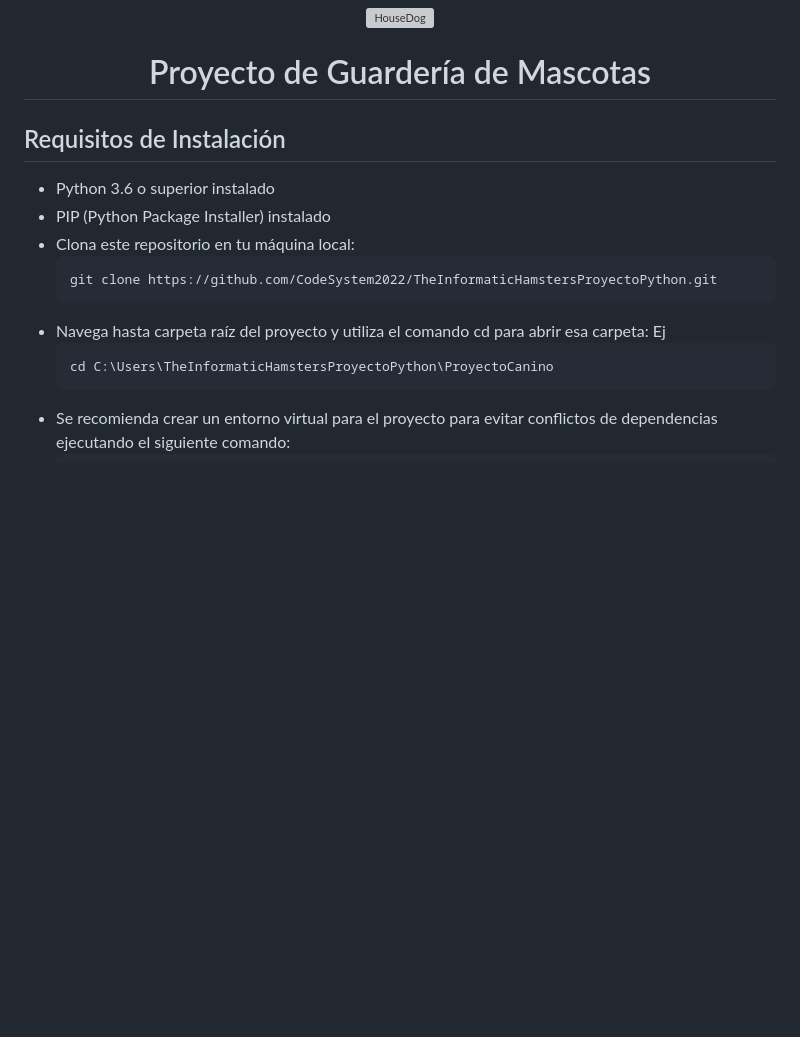
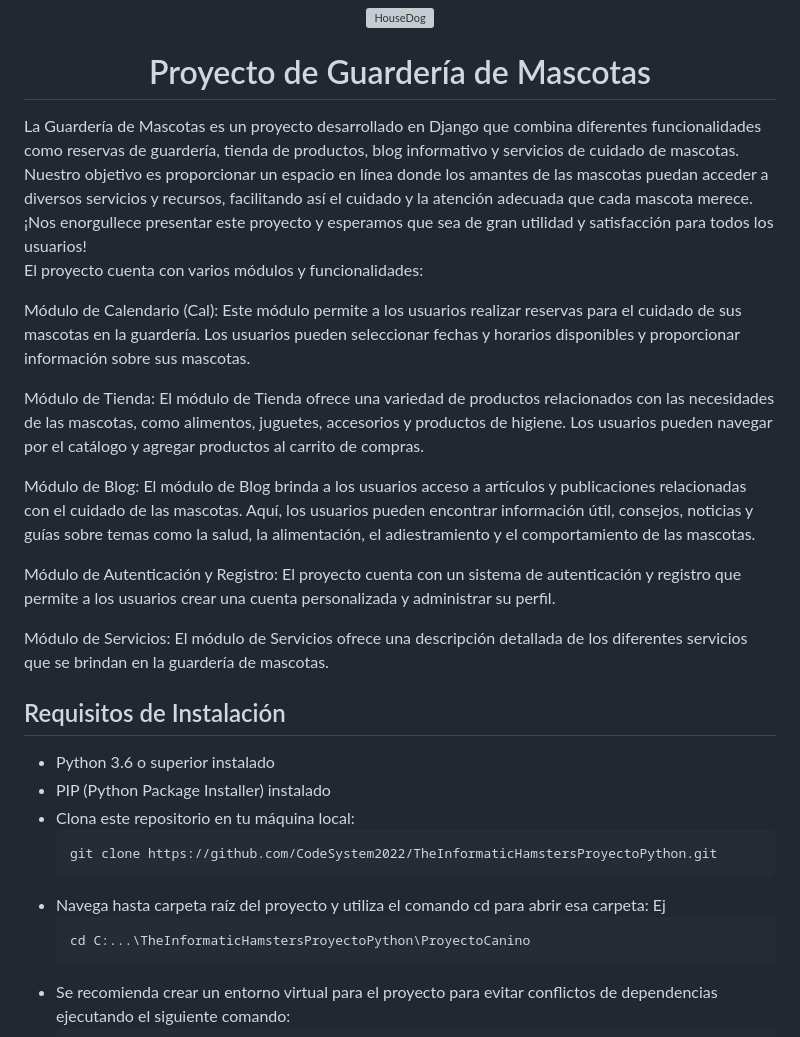
Before and after one commit to CodeSystem2022/TheInformaticHamstersProyectoPython, a Markdown page: README.md, the part around the change. GitHub-like rendering; blank space fills up the shorter version; grey boxes are pictures that could not be loaded.

```diff
--- a/README.md
+++ b/README.md
@@ -2,6 +2,20 @@
   <img src="https://i.pinimg.com/564x/91/aa/7a/91aa7a7a03e62ae64a47a9e5f3f0d84f.jpg" alt="HouseDog" width="15%">
   <h1>Proyecto de Guardería de Mascotas</h1>
 </div>
+La Guardería de Mascotas es un proyecto desarrollado en Django que combina diferentes funcionalidades como reservas de guardería, tienda de productos, blog informativo y servicios de cuidado de mascotas. Nuestro objetivo es proporcionar un espacio en línea donde los amantes de las mascotas puedan acceder a diversos servicios y recursos, facilitando así el cuidado y la atención adecuada que cada mascota merece. ¡Nos enorgullece presentar este proyecto y esperamos que sea de gran utilidad y satisfacción para todos los usuarios!
+
+El proyecto cuenta con varios módulos y funcionalidades:
+
+Módulo de Calendario (Cal): Este módulo permite a los usuarios realizar reservas para el cuidado de sus mascotas en la guardería. Los usuarios pueden seleccionar fechas y horarios disponibles y proporcionar información sobre sus mascotas.
+
+Módulo de Tienda: El módulo de Tienda ofrece una variedad de productos relacionados con las necesidades de las mascotas, como alimentos, juguetes, accesorios y productos de higiene. Los usuarios pueden navegar por el catálogo y agregar productos al carrito de compras.
+
+Módulo de Blog: El módulo de Blog brinda a los usuarios acceso a artículos y publicaciones relacionadas con el cuidado de las mascotas. Aquí, los usuarios pueden encontrar información útil, consejos, noticias y guías sobre temas como la salud, la alimentación, el adiestramiento y el comportamiento de las mascotas.
+
+Módulo de Autenticación y Registro: El proyecto cuenta con un sistema de autenticación y registro que permite a los usuarios crear una cuenta personalizada y administrar su perfil.
+
+Módulo de Servicios: El módulo de Servicios ofrece una descripción detallada de los diferentes servicios que se brindan en la guardería de mascotas.
+
 
 <h2>Requisitos de Instalación</h2>
 <ul>
@@ -11,7 +25,7 @@
       <pre><code>git clone https://github.com/CodeSystem2022/TheInformaticHamstersProyectoPython.git</code></pre>
     </li>
     <li>Navega hasta carpeta raíz del proyecto y utiliza el comando cd para abrir esa carpeta: Ej
-    <pre><code>cd C:\Users\TheInformaticHamstersProyectoPython\ProyectoCanino</code></pre>
+    <pre><code>cd C:...\TheInformaticHamstersProyectoPython\ProyectoCanino</code></pre>
     </li>
     <li>Se recomienda crear un entorno virtual para el proyecto para evitar conflictos de dependencias ejecutando el siguiente comando:
       <pre><code>python -m venv myenv</code></pre>
```
